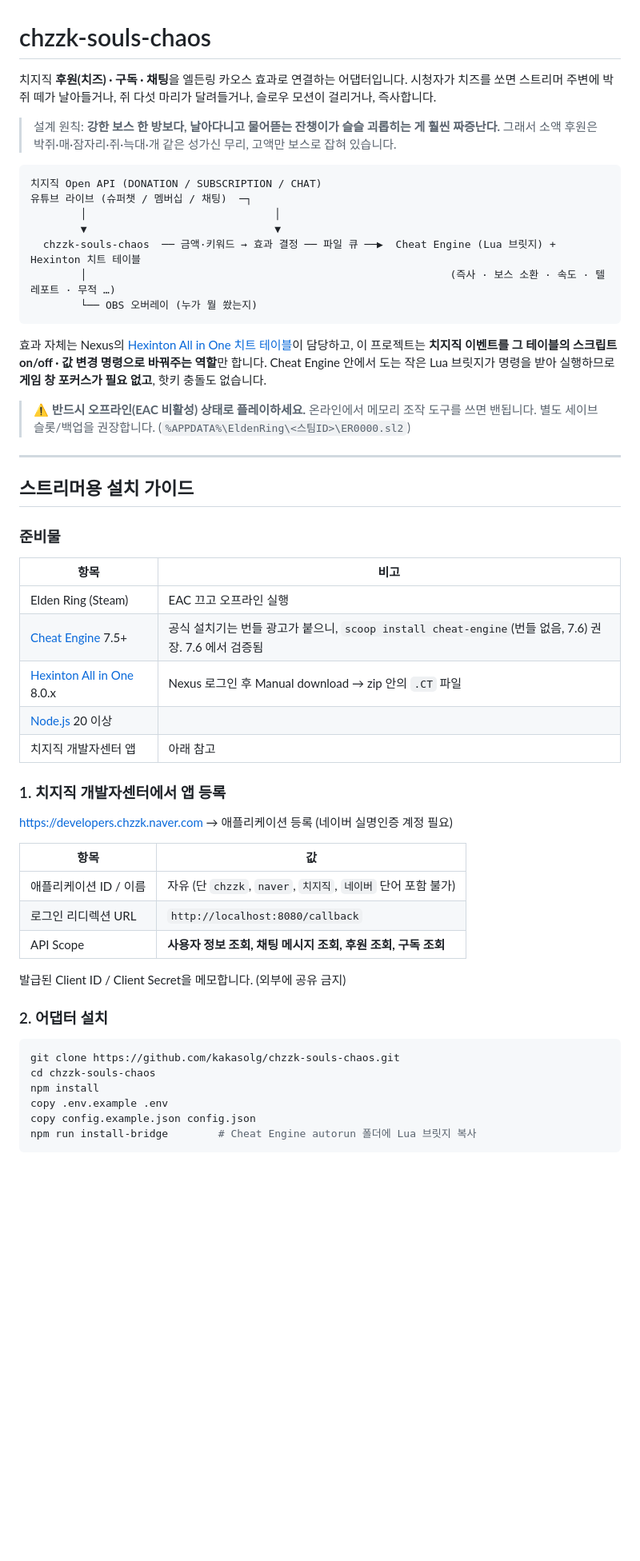
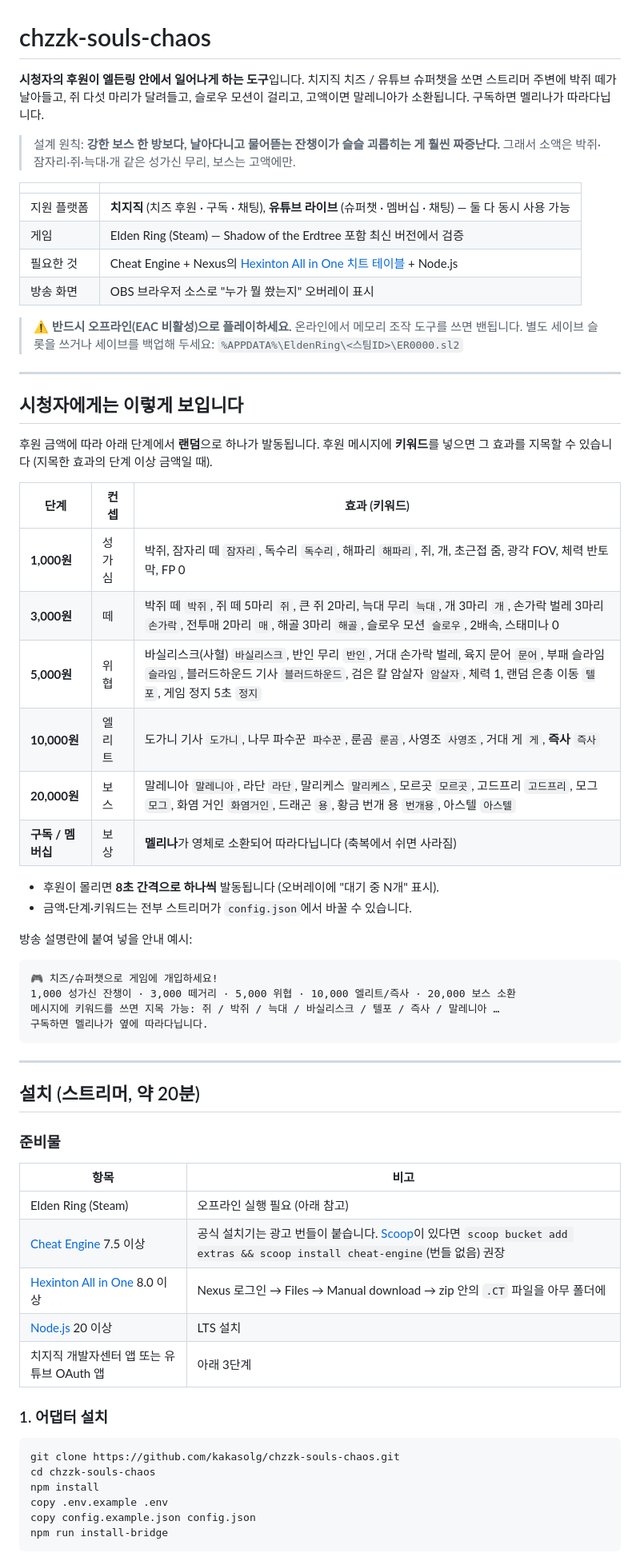
Before and after one commit to kakasolg/chzzk-souls-chaos, a Markdown page: README.md, the part around one of its changes. Shown at 80% size. Drawn GitHub-style; blank space fills up the shorter version.

````diff
--- a/README.md
+++ b/README.md
@@ -1,55 +1,63 @@
 # chzzk-souls-chaos
 
-치지직 **후원(치즈) · 구독 · 채팅**을 엘든링 카오스 효과로 연결하는 어댑터입니다.
-시청자가 치즈를 쏘면 스트리머 주변에 박쥐 떼가 날아들거나, 쥐 다섯 마리가 달려들거나, 슬로우 모션이 걸리거나, 즉사합니다.
+**시청자의 후원이 엘든링 안에서 일어나게 하는 도구**입니다.
+치지직 치즈 / 유튜브 슈퍼챗을 쏘면 스트리머 주변에 박쥐 떼가 날아들고, 쥐 다섯 마리가 달려들고, 슬로우 모션이 걸리고, 고액이면 말레니아가 소환됩니다. 구독하면 멜리나가 따라다닙니다.
 
 > 설계 원칙: **강한 보스 한 방보다, 날아다니고 물어뜯는 잔챙이가 슬슬 괴롭히는 게 훨씬 짜증난다.**
-> 그래서 소액 후원은 박쥐·매·잠자리·쥐·늑대·개 같은 성가신 무리, 고액만 보스로 잡혀 있습니다.
+> 그래서 소액은 박쥐·잠자리·쥐·늑대·개 같은 성가신 무리, 보스는 고액에만.
 
-```
-치지직 Open API (DONATION / SUBSCRIPTION / CHAT)
-유튜브 라이브 (슈퍼챗 / 멤버십 / 채팅)  ─┐
-        │                              │
-        ▼                              ▼
-  chzzk-souls-chaos  ── 금액·키워드 → 효과 결정 ── 파일 큐 ──▶  Cheat Engine (Lua 브릿지) + Hexinton 치트 테이블
-        │                                                          (즉사 · 보스 소환 · 속도 · 텔레포트 · 무적 …)
-        └── OBS 오버레이 (누가 뭘 쐈는지)
-```
+| | |
+|---|---|
+| 지원 플랫폼 | **치지직** (치즈 후원 · 구독 · 채팅), **유튜브 라이브** (슈퍼챗 · 멤버십 · 채팅) — 둘 다 동시 사용 가능 |
+| 게임 | Elden Ring (Steam) — Shadow of the Erdtree 포함 최신 버전에서 검증 |
+| 필요한 것 | Cheat Engine + Nexus의 [Hexinton All in One 치트 테이블](https://www.nexusmods.com/eldenring/mods/48) + Node.js |
+| 방송 화면 | OBS 브라우저 소스로 "누가 뭘 쐈는지" 오버레이 표시 |
 
-효과 자체는 Nexus의 [Hexinton All in One 치트 테이블](https://www.nexusmods.com/eldenring/mods/48)이 담당하고,
-이 프로젝트는 **치지직 이벤트를 그 테이블의 스크립트 on/off · 값 변경 명령으로 바꿔주는 역할**만 합니다.
-Cheat Engine 안에서 도는 작은 Lua 브릿지가 명령을 받아 실행하므로 **게임 창 포커스가 필요 없고**, 핫키 충돌도 없습니다.
-
-> ⚠️ **반드시 오프라인(EAC 비활성) 상태로 플레이하세요.** 온라인에서 메모리 조작 도구를 쓰면 밴됩니다.
-> 별도 세이브 슬롯/백업을 권장합니다. (`%APPDATA%\EldenRing\<스팀ID>\ER0000.sl2`)
+> ⚠️ **반드시 오프라인(EAC 비활성)으로 플레이하세요.** 온라인에서 메모리 조작 도구를 쓰면 밴됩니다.
+> 별도 세이브 슬롯을 쓰거나 세이브를 백업해 두세요: `%APPDATA%\EldenRing\<스팀ID>\ER0000.sl2`
 
 ---
 
-## 스트리머용 설치 가이드
+## 시청자에게는 이렇게 보입니다
+
+후원 금액에 따라 아래 단계에서 **랜덤**으로 하나가 발동됩니다. 후원 메시지에 **키워드**를 넣으면 그 효과를 지목할 수 있습니다 (지목한 효과의 단계 이상 금액일 때).
+
+| 단계 | 컨셉 | 효과 (키워드) |
+|---|---|---|
+| **1,000원** | 성가심 | 박쥐, 잠자리 떼 `잠자리`, 독수리 `독수리`, 해파리 `해파리`, 쥐, 개, 초근접 줌, 광각 FOV, 체력 반토막, FP 0 |
+| **3,000원** | 떼 | 박쥐 떼 `박쥐`, 쥐 떼 5마리 `쥐`, 큰 쥐 2마리, 늑대 무리 `늑대`, 개 3마리 `개`, 손가락 벌레 3마리 `손가락`, 전투매 2마리 `매`, 해골 3마리 `해골`, 슬로우 모션 `슬로우`, 2배속, 스태미나 0 |
+| **5,000원** | 위협 | 바실리스크(사혈) `바실리스크`, 반인 무리 `반인`, 거대 손가락 벌레, 육지 문어 `문어`, 부패 슬라임 `슬라임`, 블러드하운드 기사 `블러드하운드`, 검은 칼 암살자 `암살자`, 체력 1, 랜덤 은총 이동 `텔포`, 게임 정지 5초 `정지` |
+| **10,000원** | 엘리트 | 도가니 기사 `도가니`, 나무 파수꾼 `파수꾼`, 룬곰 `룬곰`, 사영조 `사영조`, 거대 게 `게`, **즉사** `즉사` |
+| **20,000원** | 보스 | 말레니아 `말레니아`, 라단 `라단`, 말리케스 `말리케스`, 모르곳 `모르곳`, 고드프리 `고드프리`, 모그 `모그`, 화염 거인 `화염거인`, 드래곤 `용`, 황금 번개 용 `번개용`, 아스텔 `아스텔` |
+| **구독 / 멤버십** | 보상 | **멜리나**가 영체로 소환되어 따라다닙니다 (축복에서 쉬면 사라짐) |
+
+- 후원이 몰리면 **8초 간격으로 하나씩** 발동됩니다 (오버레이에 "대기 중 N개" 표시).
+- 금액·단계·키워드는 전부 스트리머가 `config.json`에서 바꿀 수 있습니다.
+
+방송 설명란에 붙여 넣을 안내 예시:
+
+```
+🎮 치즈/슈퍼챗으로 게임에 개입하세요!
+1,000 성가신 잔챙이 · 3,000 떼거리 · 5,000 위협 · 10,000 엘리트/즉사 · 20,000 보스 소환
+메시지에 키워드를 쓰면 지목 가능: 쥐 / 박쥐 / 늑대 / 바실리스크 / 텔포 / 즉사 / 말레니아 …
+구독하면 멜리나가 옆에 따라다닙니다.
+```
+
+---
+
+## 설치 (스트리머, 약 20분)
 
 ### 준비물
 
 | 항목 | 비고 |
 |---|---|
-| Elden Ring (Steam) | EAC 끄고 오프라인 실행 |
-| [Cheat Engine](https://www.cheatengine.org/) 7.5+ | 공식 설치기는 번들 광고가 붙으니, `scoop install cheat-engine`(번들 없음, 7.6) 권장. 7.6 에서 검증됨 |
-| [Hexinton All in One](https://www.nexusmods.com/eldenring/mods/48) 8.0.x | Nexus 로그인 후 Manual download → zip 안의 `.CT` 파일 |
-| [Node.js](https://nodejs.org/) 20 이상 | |
-| 치지직 개발자센터 앱 | 아래 참고 |
+| Elden Ring (Steam) | 오프라인 실행 필요 (아래 참고) |
+| [Cheat Engine](https://www.cheatengine.org/) 7.5 이상 | 공식 설치기는 광고 번들이 붙습니다. [Scoop](https://scoop.sh/)이 있다면 `scoop bucket add extras && scoop install cheat-engine`(번들 없음) 권장 |
+| [Hexinton All in One](https://www.nexusmods.com/eldenring/mods/48) 8.0 이상 | Nexus 로그인 → Files → Manual download → zip 안의 `.CT` 파일을 아무 폴더에 |
+| [Node.js](https://nodejs.org/) 20 이상 | LTS 설치 |
+| 치지직 개발자센터 앱 또는 유튜브 OAuth 앱 | 아래 3단계 |
 
-### 1. 치지직 개발자센터에서 앱 등록
-
-https://developers.chzzk.naver.com → 애플리케이션 등록 (네이버 실명인증 계정 필요)
-
-| 항목 | 값 |
-|---|---|
-| 애플리케이션 ID / 이름 | 자유 (단 `chzzk`, `naver`, `치지직`, `네이버` 단어 포함 불가) |
-| 로그인 리디렉션 URL | `http://localhost:8080/callback` |
-| API Scope | **사용자 정보 조회, 채팅 메시지 조회, 후원 조회, 구독 조회** |
-
-발급된 Client ID / Client Secret을 메모합니다. (외부에 공유 금지)
-
-### 2. 어댑터 설치
+### 1. 어댑터 설치
 
 ```bash
 git clone https://github.com/kakasolg/chzzk-souls-chaos.git
@@ -57,6 +65,6 @@ cd chzzk-souls-chaos
 npm install
 copy .env.example .env
 copy config.example.json config.json
-npm run install-bridge        # Cheat Engine autorun 폴더에 Lua 브릿지 복사
+npm run install-bridge
 ```
 
````
Also changed, not shown: other parts of README.md (+96 -107 lines), docs/DEVELOPMENT.md (added, +50 -0 lines).
